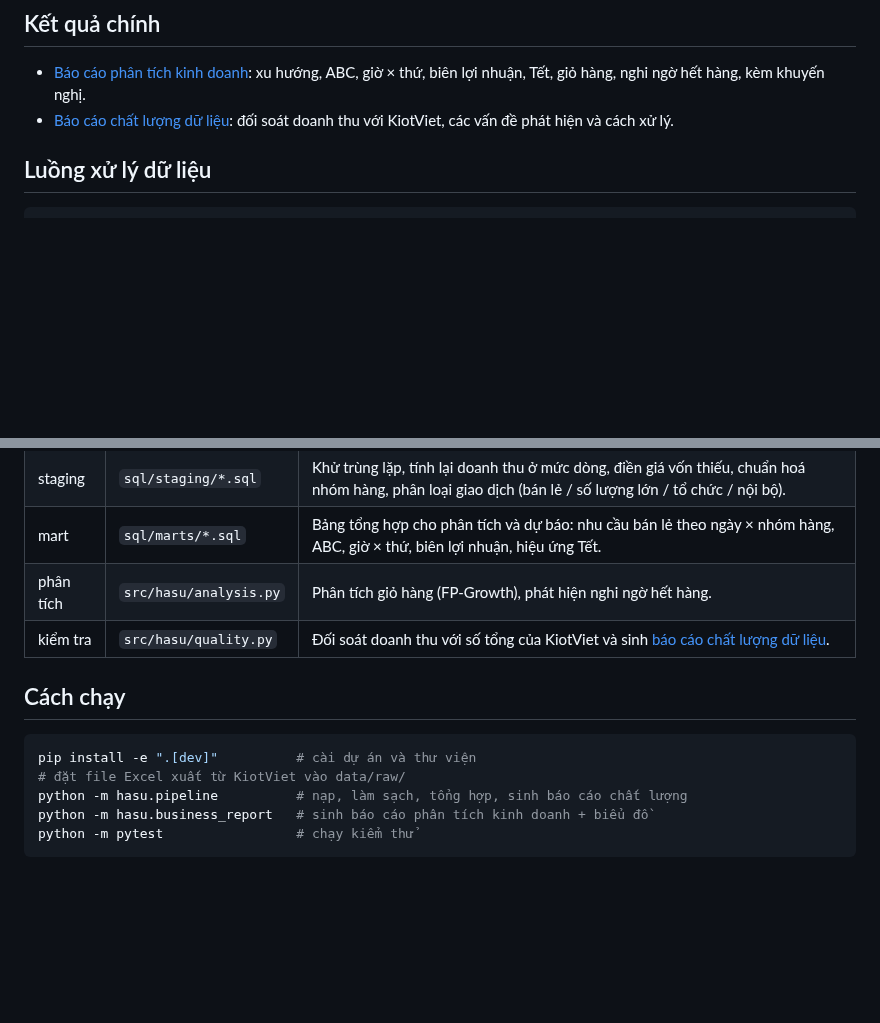
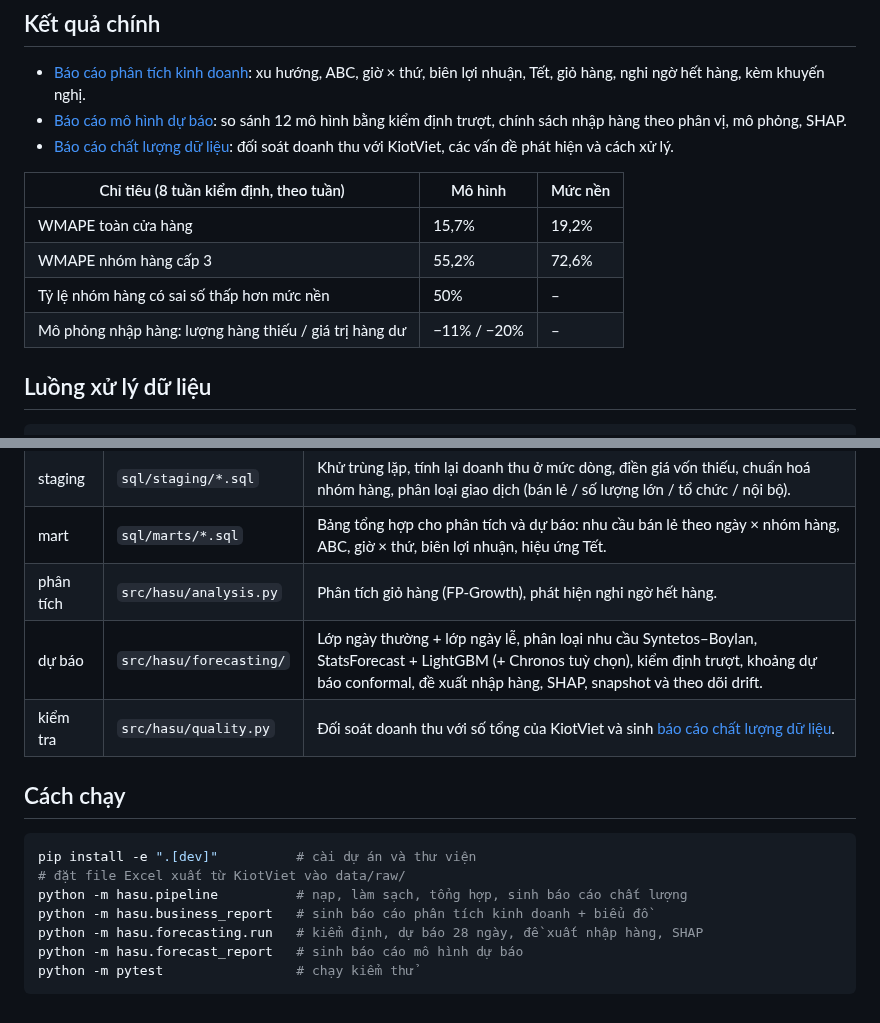
Before and after one commit to tnhvg/Hasu-Tech, a Markdown page: README.md, 2 parts joined by grey strips. Drawn GitHub-style; blank space fills up the shorter version.

````diff
--- a/README.md
+++ b/README.md
@@ -38,7 +38,15 @@ docs/            mockup giao diện, báo cáo
 ## Kết quả chính
 
 - [Báo cáo phân tích kinh doanh](docs/business_analysis.md): xu hướng, ABC, giờ × thứ, biên lợi nhuận, Tết, giỏ hàng, nghi ngờ hết hàng, kèm khuyến nghị.
+- [Báo cáo mô hình dự báo](docs/forecast_report.md): so sánh 12 mô hình bằng kiểm định trượt, chính sách nhập hàng theo phân vị, mô phỏng, SHAP.
 - [Báo cáo chất lượng dữ liệu](docs/data_quality_report.md): đối soát doanh thu với KiotViet, các vấn đề phát hiện và cách xử lý.
+
+| Chỉ tiêu (8 tuần kiểm định, theo tuần) | Mô hình | Mức nền |
+|---|---|---|
+| WMAPE toàn cửa hàng | 15,7% | 19,2% |
+| WMAPE nhóm hàng cấp 3 | 55,2% | 72,6% |
+| Tỷ lệ nhóm hàng có sai số thấp hơn mức nền | 50% | – |
+| Mô phỏng nhập hàng: lượng hàng thiếu / giá trị hàng dư | −11% / −20% | – |
 
 ## Luồng xử lý dữ liệu
 
@@ -55,6 +63,7 @@ File Excel KiotViet ──► raw_sales_lines ──► stg_sales_lines ──
 | staging | `sql/staging/*.sql` | Khử trùng lặp, tính lại doanh thu ở mức dòng, điền giá vốn thiếu, chuẩn hoá nhóm hàng, phân loại giao dịch (bán lẻ / số lượng lớn / tổ chức / nội bộ). |
 | mart | `sql/marts/*.sql` | Bảng tổng hợp cho phân tích và dự báo: nhu cầu bán lẻ theo ngày × nhóm hàng, ABC, giờ × thứ, biên lợi nhuận, hiệu ứng Tết. |
 | phân tích | `src/hasu/analysis.py` | Phân tích giỏ hàng (FP-Growth), phát hiện nghi ngờ hết hàng. |
+| dự báo | `src/hasu/forecasting/` | Lớp ngày thường + lớp ngày lễ, phân loại nhu cầu Syntetos–Boylan, StatsForecast + LightGBM (+ Chronos tuỳ chọn), kiểm định trượt, khoảng dự báo conformal, đề xuất nhập hàng, SHAP, snapshot và theo dõi drift. |
 | kiểm tra | `src/hasu/quality.py` | Đối soát doanh thu với số tổng của KiotViet và sinh [báo cáo chất lượng dữ liệu](docs/data_quality_report.md). |
 
 ## Cách chạy
@@ -64,5 +73,7 @@ pip install -e ".[dev]"          # cài dự án và thư viện
 # đặt file Excel xuất từ KiotViet vào data/raw/
 python -m hasu.pipeline          # nạp, làm sạch, tổng hợp, sinh báo cáo chất lượng
 python -m hasu.business_report   # sinh báo cáo phân tích kinh doanh + biểu đồ
+python -m hasu.forecasting.run   # kiểm định, dự báo 28 ngày, đề xuất nhập hàng, SHAP
+python -m hasu.forecast_report   # sinh báo cáo mô hình dự báo
 python -m pytest                 # chạy kiểm thử
 ```
````
Also changed, not shown: docs/data_quality_report.md (+1 -1 lines), docs/forecast_report.md (added, +166 -0 lines), docs/figures/11_so_sanh_mo_hinh.png (added), docs/figures/12_sai_so_theo_cap.png (added), docs/figures/13_kiem_dinh_toan_cua_hang.png (added), docs/figures/14_shap_toan_cuc.png (added), docs/figures/15_vi_du_du_bao.png (added), 12 other files.
